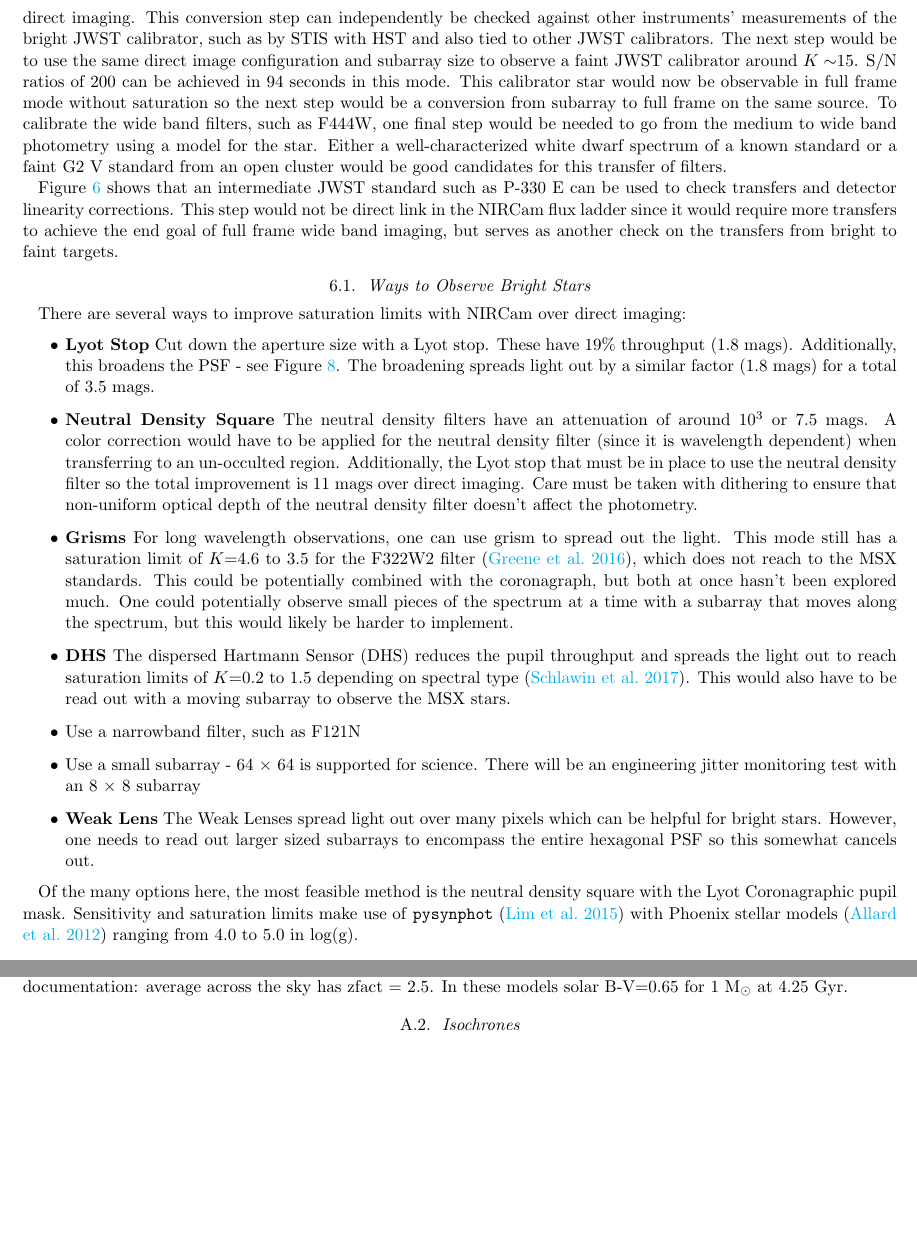
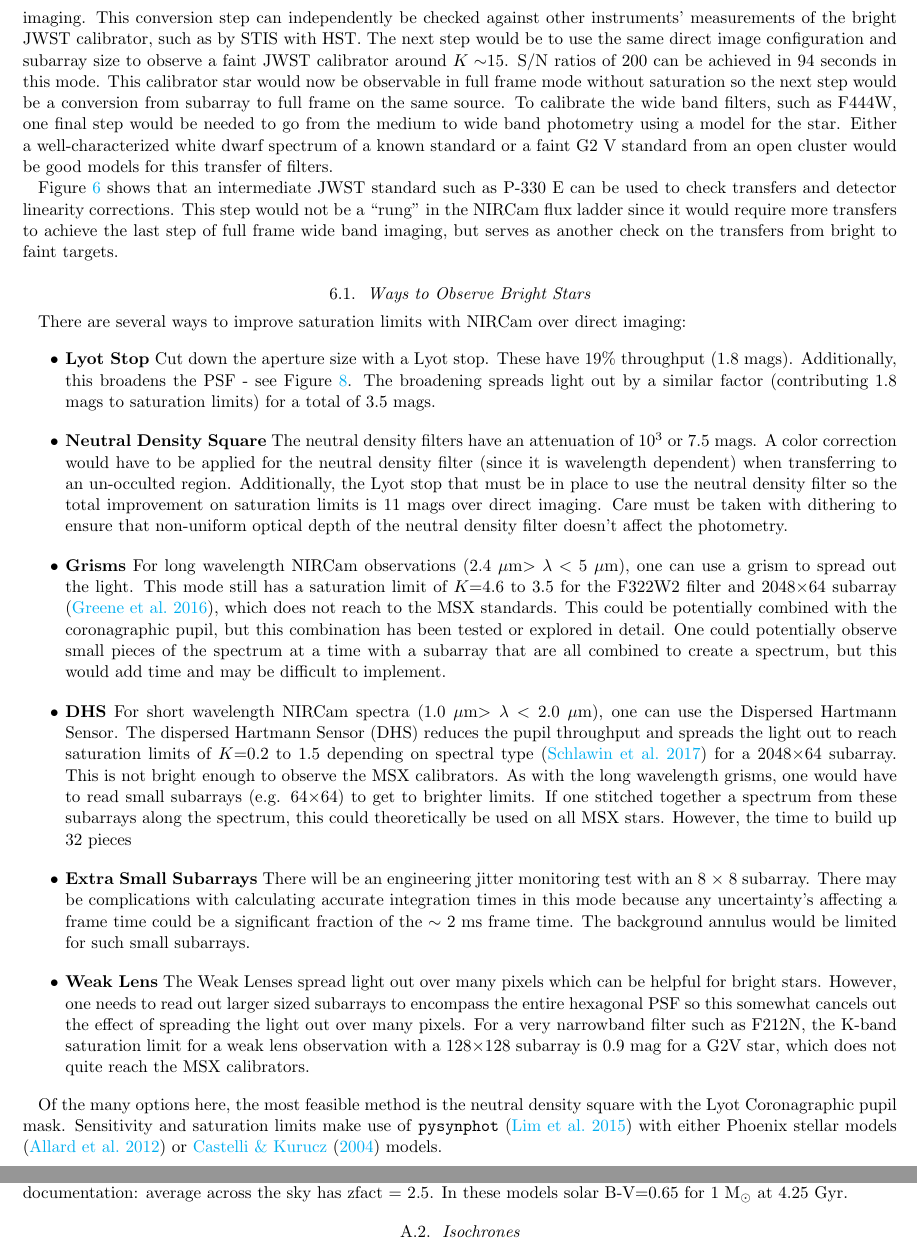
Before and after one commit to eas342/nircam_abscal_paper, a LaTeX paper (ms.tex): two parts of pages 7 and 9 of 10 before the commit and two parts of pages 7 and 11 of 11 after it, joined at a grey line, cut so that both start at the same text, the shorter picture padded with empty space. Compiled offline with pdfLaTeX.

Commit message:
I updated and cleaned up the description of imaging direct standards. Going to send this out to the Abs Cal WG.

```diff
--- a/ms.tex
+++ b/ms.tex
@@ -341,33 +339,39 @@ Getting sufficient signal to noise (S/N$\sim$200) on a faint calibrator such as
 
-This bright JWST standard would be used to transfer from the the ND filter with a coronagraphic pupil mask to direct imaging.
-This conversion step can independently be checked against other instruments' measurements of the bright JWST calibrator, such as by STIS with HST and also tied to other JWST calibrators.
+This bright JWST standard would be used to transfer from the ND filter with a coronagraphic pupil mask to direct imaging.
+This conversion step can independently be checked against other instruments' measurements of the bright JWST calibrator, such as by STIS with HST.
 The next step would be to use the same direct image configuration and subarray size to observe a faint JWST calibrator around $K \sim$15.
 S/N ratios of 200 can be achieved in 94 seconds in this mode.
 This calibrator star would now be observable in full frame mode without saturation so the next step would be a conversion from subarray to full frame on the same source.
 To calibrate the wide band filters, such as F444W, one final step would be needed to go from the medium to wide band photometry using a model for the star.
-Either a well-characterized white dwarf spectrum of a known standard or a faint G2 V standard from an open cluster would be good candidates for this transfer of filters.
+Either a well-characterized white dwarf spectrum of a known standard or a faint G2 V standard from an open cluster would be good models for this transfer of filters.
 
 Figure \ref{fig:sensitivityLadder} shows that an intermediate JWST standard such as P-330 E can be used to check transfers and detector linearity corrections.
-This step would not be direct link in the NIRCam flux ladder since it would require more transfers to achieve the end goal of full frame wide band imaging, but serves as another check on the transfers from bright to faint targets.
+This step would not be a ``rung'' in the NIRCam flux ladder since it would require more transfers to achieve the last step of full frame wide band imaging, but serves as another check on the transfers from bright to faint targets.
 
 \subsection{Ways to Observe Bright Stars}\label{sec:brightStarMode}
 
 There are several ways to improve saturation limits with NIRCam over direct imaging:
 \begin{itemize}
 \item \textbf{Lyot Stop} Cut down the aperture size with a Lyot stop. These have 19\% throughput (1.8 mags). Additionally, this broadens the PSF - see Figure \ref{fig:psfComparison}.
-The broadening spreads light out by a similar factor (1.8 mags) for a total of 3.5 mags.
-\item \textbf{Neutral Density Square} The neutral density filters have an attenuation of around 10$^3$ or 7.5 mags. A color correction would have to be applied for the neutral density filter (since it is wavelength dependent) when transferring to an un-occulted region.
-Additionally, the Lyot stop that must be in place to use the neutral density filter so the total improvement is 11 mags over direct imaging.
+The broadening spreads light out by a similar factor (contributing 1.8 mags to saturation limits) for a total of 3.5 mags.
+\item \textbf{Neutral Density Square} The neutral density filters have an attenuation of 10$^3$ or 7.5 mags. A color correction would have to be applied for the neutral density filter (since it is wavelength dependent) when transferring to an un-occulted region.
+Additionally, the Lyot stop that must be in place to use the neutral density filter so the total improvement on saturation limits is 11 mags over direct imaging.
 Care must be taken with dithering to ensure that non-uniform optical depth of the neutral density filter doesn't affect the photometry.
-\item \textbf{Grisms} For long wavelength observations, one can use grism to spread out the light. This mode still has a saturation limit of $K$=4.6 to 3.5 for the F322W2  filter \citep{greene2016wfss}, which does not reach to the MSX standards. This could be potentially combined with the coronagraph, but both at once hasn't been explored much. One could potentially observe small pieces of the spectrum at a time with a subarray that moves along the spectrum, but this would likely be harder to implement.
-\item \textbf{DHS} The dispersed Hartmann Sensor (DHS) reduces the pupil throughput and spreads the light out to reach saturation limits of $K$=0.2 to 1.5 depending on spectral type \citep{schlawin2017dhs}. This would also have to be read out with a moving subarray to observe the MSX stars.
-\item Use a narrowband filter, such as F121N
-\item Use a small subarray - 64 $\times$ 64 is supported for science. There will be an engineering jitter monitoring test with an 8 $\times$ 8 subarray
-\item \textbf{Weak Lens} The Weak Lenses spread light out over many pixels which can be helpful for bright stars. However, one needs to read out larger sized subarrays to encompass the entire hexagonal PSF so this somewhat cancels out.
+\item \textbf{Grisms} For long wavelength NIRCam observations ($2.4~\mu$m$ > \lambda < 5~\mu$m), one can use a grism to spread out the light. This mode still has a saturation limit of $K$=4.6 to 3.5 for the F322W2  filter and 2048$\times$64 subarray \citep{greene2016wfss}, which does not reach to the MSX standards. This could be potentially combined with the coronagraphic pupil, but this combination has been tested or explored in detail. One could potentially observe small pieces of the spectrum at a time with a subarray that are all combined to create a spectrum, but this would add time and may be difficult to implement.
+\item \textbf{DHS} For short wavelength NIRCam spectra ($1.0~\mu$m$ > \lambda < 2.0~\mu$m), one can use the Dispersed Hartmann Sensor. The dispersed Hartmann Sensor (DHS) reduces the pupil throughput and spreads the light out to reach saturation limits of $K$=0.2 to 1.5 depending on spectral type \citep{schlawin2017dhs} for a 2048$\times$64 subarray.
+This is not bright enough to observe the MSX calibrators.
+As with the long wavelength grisms, one would have to read small subarrays (e.g. 64$\times$64) to get to brighter limits.
+If one stitched together a spectrum from these subarrays along the spectrum, this could theoretically be used on all MSX stars.
+However, the time to build up 32 pieces
+\item \textbf{Extra Small Subarrays} There will be an engineering jitter monitoring test with an 8 $\times$ 8 subarray.
+There may be complications with calculating accurate integration times in this mode because any uncertainty's affecting a frame time could be a significant fraction of the $\sim$ 2 ms frame time.
+The background annulus would be limited for such small subarrays.
+\item \textbf{Weak Lens} The Weak Lenses spread light out over many pixels which can be helpful for bright stars. However, one needs to read out larger sized subarrays to encompass the entire hexagonal PSF so this somewhat cancels out the effect of spreading the light out over many pixels.
+For a very narrowband filter such as F212N, the K-band saturation limit for a weak lens observation with a 128$\times$128 subarray is 0.9 mag for a G2V star, which does not quite reach the MSX calibrators.
 \end{itemize}
 
 Of the many options here, the most feasible method is the neutral density square with the Lyot Coronagraphic pupil mask.
-Sensitivity and saturation limits make use of \texttt{pysynphot} \citep{lim2015pysynphot} with Phoenix stellar models \citep{allard2012phoenix} ranging from 4.0 to 5.0 in log(g).
+Sensitivity and saturation limits make use of \texttt{pysynphot} \citep{lim2015pysynphot} with either Phoenix stellar models \citep{allard2012phoenix} or \citet{castelli2004models} models.
 
 \subsection{Tie-in to MSX}
 
```
Also changed, not shown: ms.tex (102 more changed lines).
